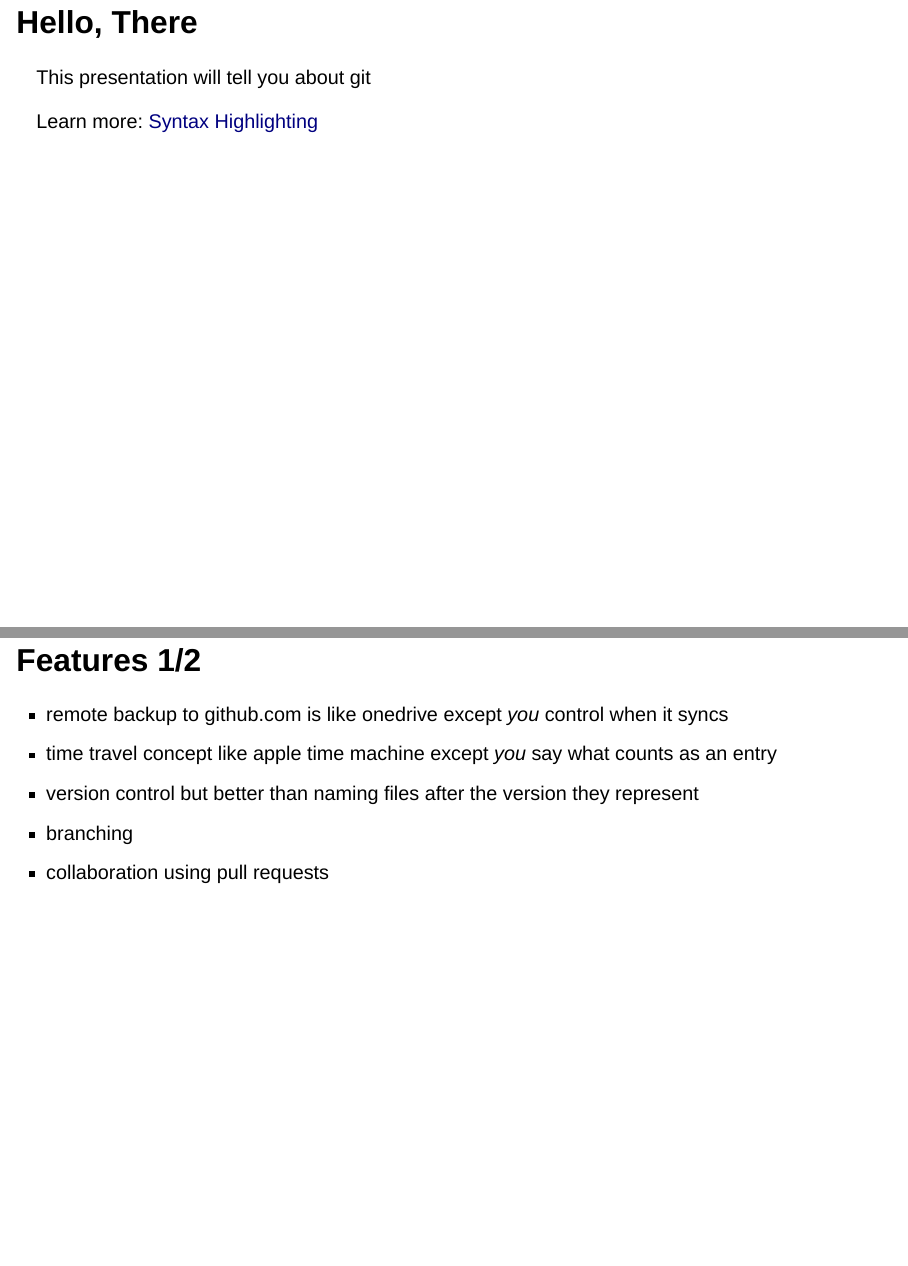
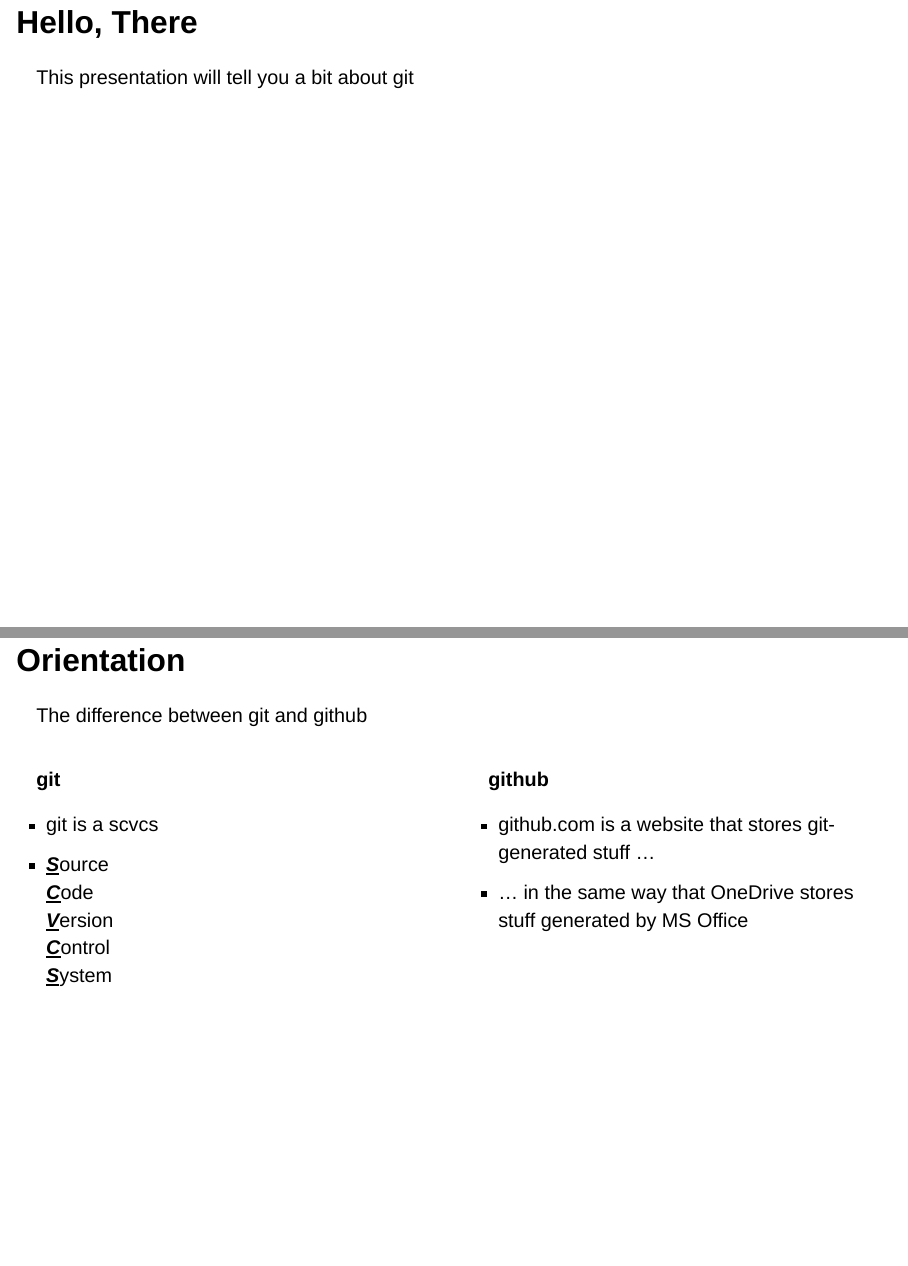
Before and after one commit to mjgreen/git-in-20-minutes, a Quarto document (index.qmd): pages 2 and 3 of 6 before the commit and pages 2 and 3 of 7 after it, joined at a grey line. Rendered offline with R 4.5, knitr and Pandoc in place of Quarto, with nearby package versions; drawn as Slidy slides in place of the format the file asks for.

Commit message:
update orientatuion

```diff
--- a/index.qmd
+++ b/index.qmd
@@ -17,16 +17,39 @@ format:
     logo: images/GitHub-logo.png
     css: styles.css
     footer: <https://mjgreen.github.io/git-in-20-minutes>
+engine: knitr
 ---
-
 
 ## Hello, There
 
-This presentation will tell you about git
+This presentation will tell you a bit about git
 
-::: footer
-Learn more: [Syntax Highlighting](https://quarto.org/docs/output-formats/html-code.html#highlighting)
+## Orientation
+
+The difference between git and github
+
+::::: {.columns}
+
+:::: {.column width="50%"}
+::: {.middle}
+**git**
 :::
+* git is a scvcs
+* <u><em><b>S</b></em></u>ource
+  <u><em><b>C</b></em></u>ode
+  <u><em><b>V</b></em></u>ersion
+  <u><em><b>C</b></em></u>ontrol
+  <u><em><b>S</b></em></u>ystem
+::::
+:::: {.column width="50%"}
+::: {.middle}
+**github**
+:::
+* github.com is a website that stores git-generated stuff ...
+* ... in the same way that OneDrive stores stuff generated by MS Office
+::::
+
+:::::
 
 ## Features 1/2
 
--- a/styles.css
+++ b/styles.css
@@ -7,3 +7,8 @@
 .border-thick {
   border-width: 3px;
 }
+
+
+.middle {
+  text-align: center;
+}
```
Also changed, not shown: docs/search.json, 2 other files.
